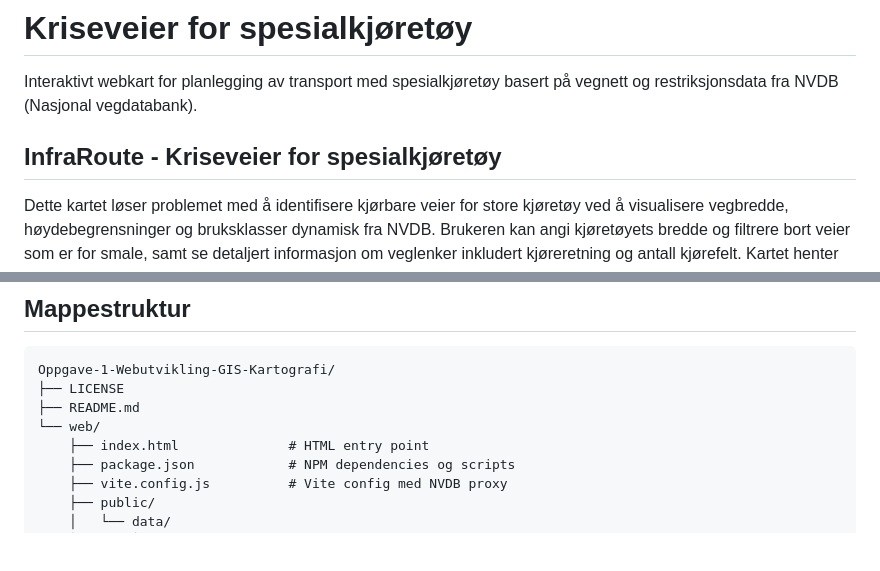
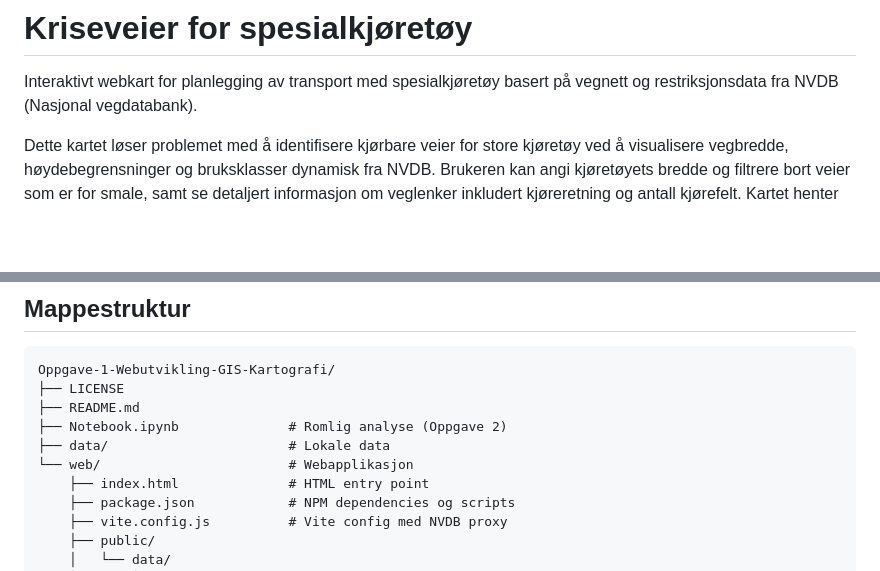
Before and after one commit to haakonhalvors1/Oppgave-1-Webutvikling-GIS-Kartografi, a Markdown page: README.md, 2 parts joined by grey strips. Rendered like a GitHub page; blank space fills up the shorter version.

Commit message:
liten duplikat fix

```diff
--- a/README.md
+++ b/README.md
@@ -1,9 +1,6 @@
 # Kriseveier for spesialkjøretøy
 
 Interaktivt webkart for planlegging av transport med spesialkjøretøy basert på vegnett og restriksjonsdata fra NVDB (Nasjonal vegdatabank).
-
-## InfraRoute - Kriseveier for spesialkjøretøy
-
 
 Dette kartet løser problemet med å identifisere kjørbare veier for store kjøretøy ved å visualisere vegbredde, høydebegrensninger og bruksklasser dynamisk fra NVDB. Brukeren kan angi kjøretøyets bredde og filtrere bort veier som er for smale, samt se detaljert informasjon om veglenker inkludert kjøreretning og antall kjørefelt. Kartet henter data i sanntid basert på kartutsnitt, slik at man alltid får oppdatert informasjon om vegnettet i det valgte området.
 
@@ -208,7 +205,9 @@ npm run preview
 Oppgave-1-Webutvikling-GIS-Kartografi/
 ├── LICENSE
 ├── README.md
-└── web/
+├── Notebook.ipynb              # Romlig analyse (Oppgave 2)
+├── data/                       # Lokale data
+└── web/                        # Webapplikasjon
     ├── index.html              # HTML entry point
     ├── package.json            # NPM dependencies og scripts
     ├── vite.config.js          # Vite config med NVDB proxy
```
